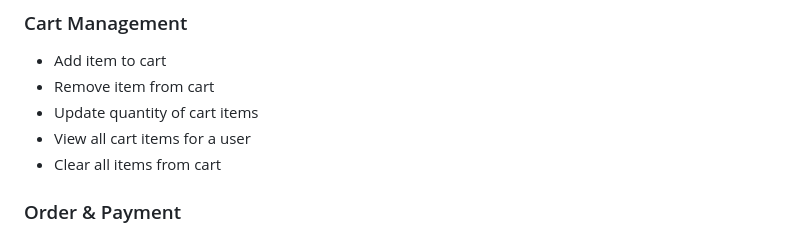
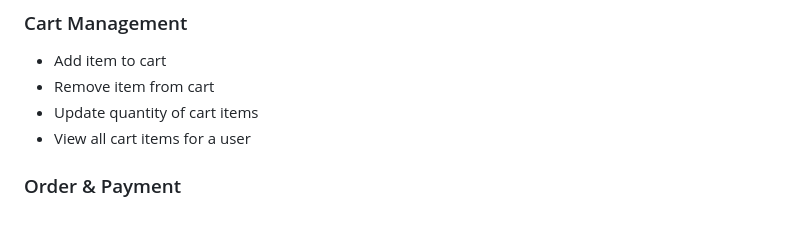
Before and after one commit to abujafor1924/job-task-venture-ai, a Markdown page: README.md, the part around the change. Rendered like a GitHub page.

```diff
--- a/README.md
+++ b/README.md
@@ -23,7 +23,7 @@ A minimal **Ecommerce API** built using **Django** and **Django REST Framework**
 - Remove item from cart
 - Update quantity of cart items
 - View all cart items for a user
-- Clear all items from cart
+
 
 ### Order & Payment
 - Create order from cart items
```
